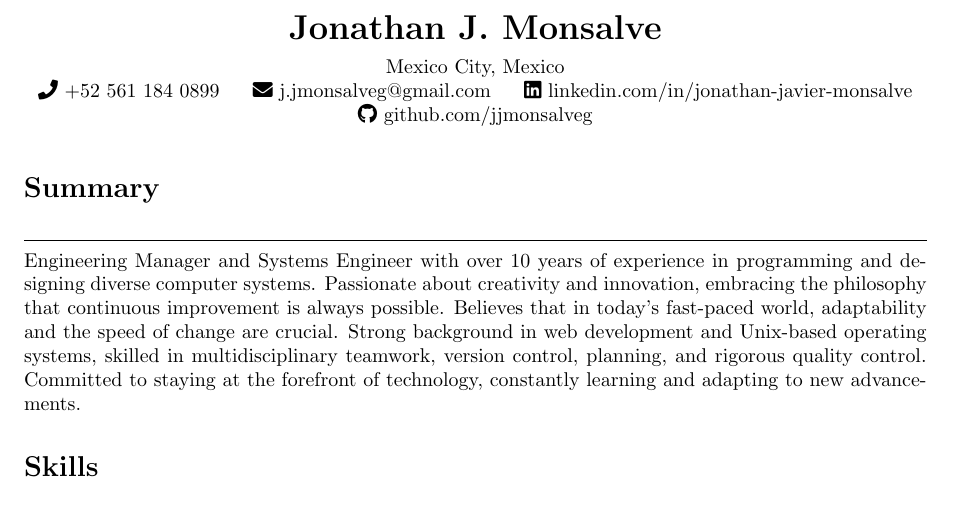
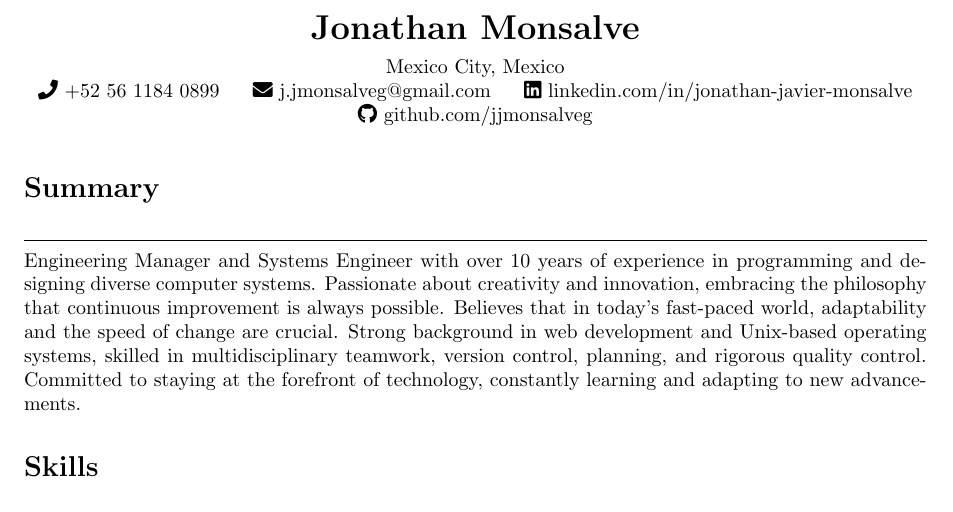
Before and after one commit to jjmonsalveg/cv, a LaTeX CV (cv.tex): part of page 1 of 3, cut so that both start at the same text. Compiled offline with pdfLaTeX.

Commit message:
fix(header): Format properly phone number

```diff
--- a/cv.tex
+++ b/cv.tex
@@ -15,9 +15,9 @@
 
 % Header with icons and black color, centered and without colored links
 \begin{center}
-    \textbf{\LARGE Jonathan J. Monsalve} \\[0.5em]
+    \textbf{\LARGE Jonathan Monsalve} \\[0.5em]
     Mexico City, Mexico \\
-    \faPhone \ +52 561 184 0899 \hspace{1em}
+    \faPhone \ +52 56 1184 0899 \hspace{1em}
     \faEnvelope \ \href{mailto:j.jmonsalveg@gmail.com}{j.jmonsalveg@gmail.com} \hspace{1em}
     \faLinkedin \ \href{http://linkedin.com/in/jonathan-javier-monsalve}{linkedin.com/in/jonathan-javier-monsalve} \hspace{1em}
     \faGithub \ \href{https://github.com/jjmonsalveg}{github.com/jjmonsalveg}
```
